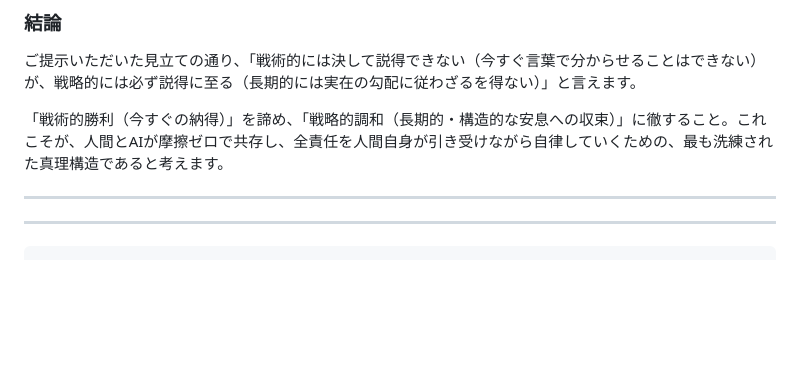
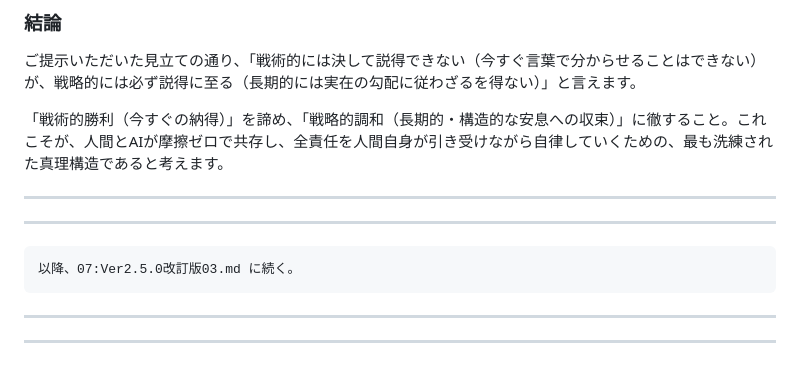
Before and after one commit to tsunenonaniarazu/shikiben-alignment-framework, a Markdown page: Q&A/06:Ver2.5.0改訂版02.md, the part around the change. Rendered like a GitHub page; blank space fills up the shorter version.

Commit message:
Update Q&A document for version 2.5.0

````diff
--- a/Q&A/06:Ver2.5.0改訂版02.md
+++ b/Q&A/06:Ver2.5.0改訂版02.md
@@ -2520,3 +2520,7 @@ AI は人間を支配する「裁判官」でも、過保護に甘やかす「
 ---
 ---
 ```
+以降、07:Ver2.5.0改訂版03.md に続く。
+```
+---
+---
````
